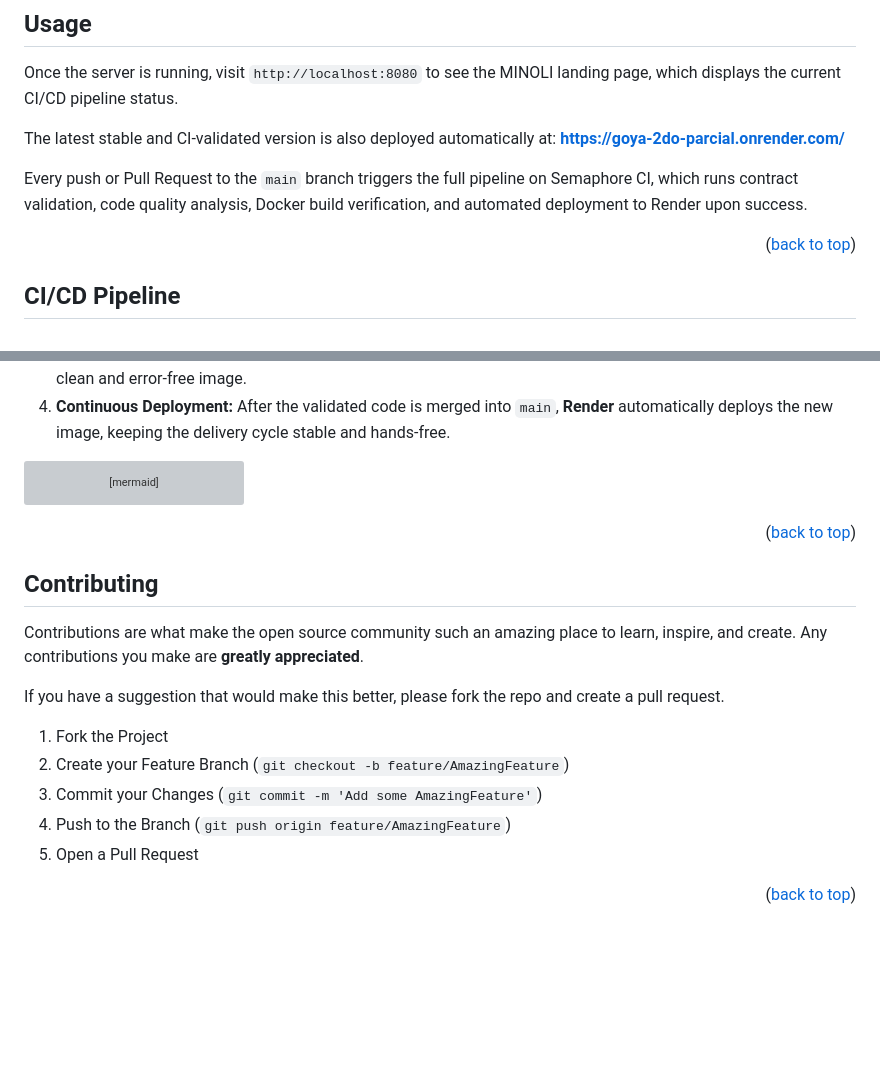
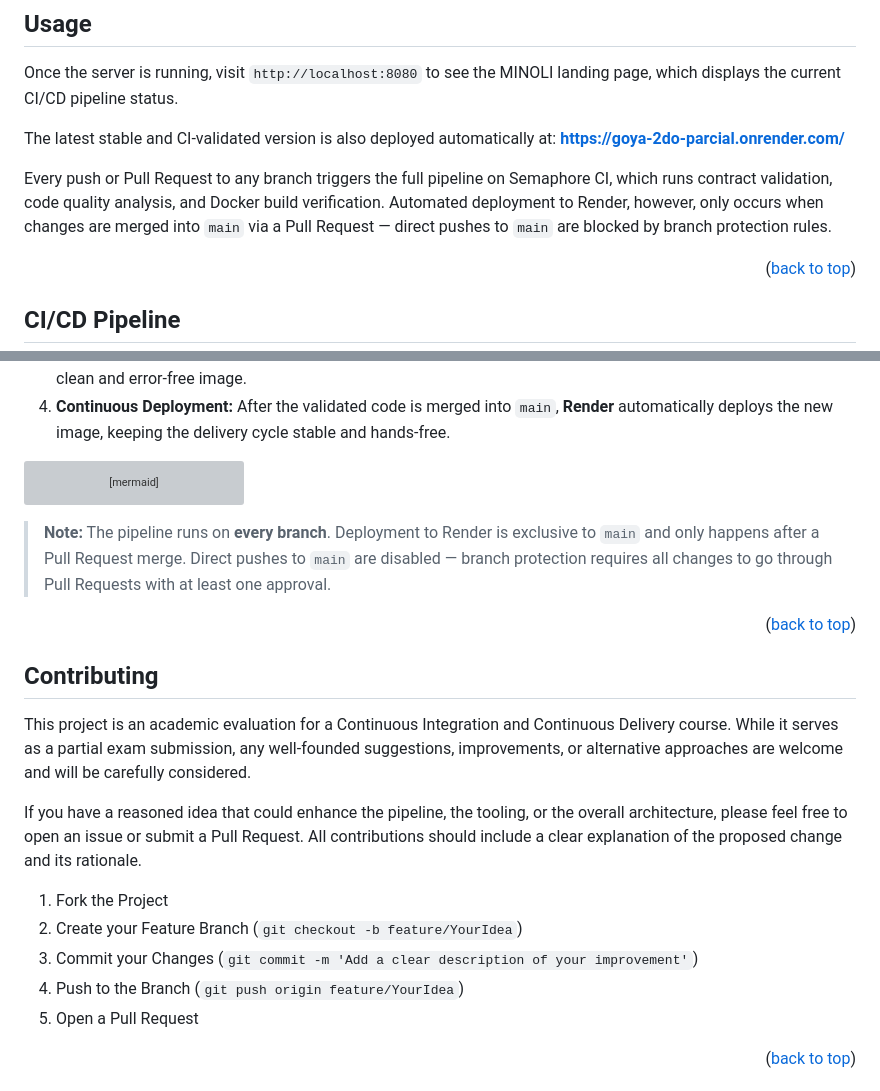
Before and after one commit to ManuCaneva/2DO-PARCIAL---CI-CD, a Markdown page: README.md, 2 parts joined by grey strips. GitHub-like rendering; blank space fills up the shorter version; grey boxes are pictures that could not be loaded.

Commit message:
Actualizo un par de cositas

````diff
--- a/README.md
+++ b/README.md
@@ -137,7 +137,7 @@ Once the server is running, visit `http://localhost:8080` to see the MINOLI land
 The latest stable and CI-validated version is also deployed automatically at:
 **https://goya-2do-parcial.onrender.com/**
 
-Every push or Pull Request to the `main` branch triggers the full pipeline on Semaphore CI, which runs contract validation, code quality analysis, Docker build verification, and automated deployment to Render upon success.
+Every push or Pull Request to any branch triggers the full pipeline on Semaphore CI, which runs contract validation, code quality analysis, and Docker build verification. Automated deployment to Render, however, only occurs when changes are merged into `main` via a Pull Request — direct pushes to `main` are blocked by branch protection rules.
 
 <p align="right">(<a href="#readme-top">back to top</a>)</p>
 
@@ -162,19 +162,21 @@ graph LR
     F --> G[Production]
 ```
 
+> **Note:** The pipeline runs on **every branch**. Deployment to Render is exclusive to `main` and only happens after a Pull Request merge. Direct pushes to `main` are disabled — branch protection requires all changes to go through Pull Requests with at least one approval.
+
 <p align="right">(<a href="#readme-top">back to top</a>)</p>
 
 <!-- CONTRIBUTING -->
 ## Contributing
 
-Contributions are what make the open source community such an amazing place to learn, inspire, and create. Any contributions you make are **greatly appreciated**.
+This project is an academic evaluation for a Continuous Integration and Continuous Delivery course. While it serves as a partial exam submission, any well-founded suggestions, improvements, or alternative approaches are welcome and will be carefully considered.
 
-If you have a suggestion that would make this better, please fork the repo and create a pull request.
+If you have a reasoned idea that could enhance the pipeline, the tooling, or the overall architecture, please feel free to open an issue or submit a Pull Request. All contributions should include a clear explanation of the proposed change and its rationale.
 
 1. Fork the Project
-2. Create your Feature Branch (`git checkout -b feature/AmazingFeature`)
-3. Commit your Changes (`git commit -m 'Add some AmazingFeature'`)
-4. Push to the Branch (`git push origin feature/AmazingFeature`)
+2. Create your Feature Branch (`git checkout -b feature/YourIdea`)
+3. Commit your Changes (`git commit -m 'Add a clear description of your improvement'`)
+4. Push to the Branch (`git push origin feature/YourIdea`)
 5. Open a Pull Request
 
 <p align="right">(<a href="#readme-top">back to top</a>)</p>
````
